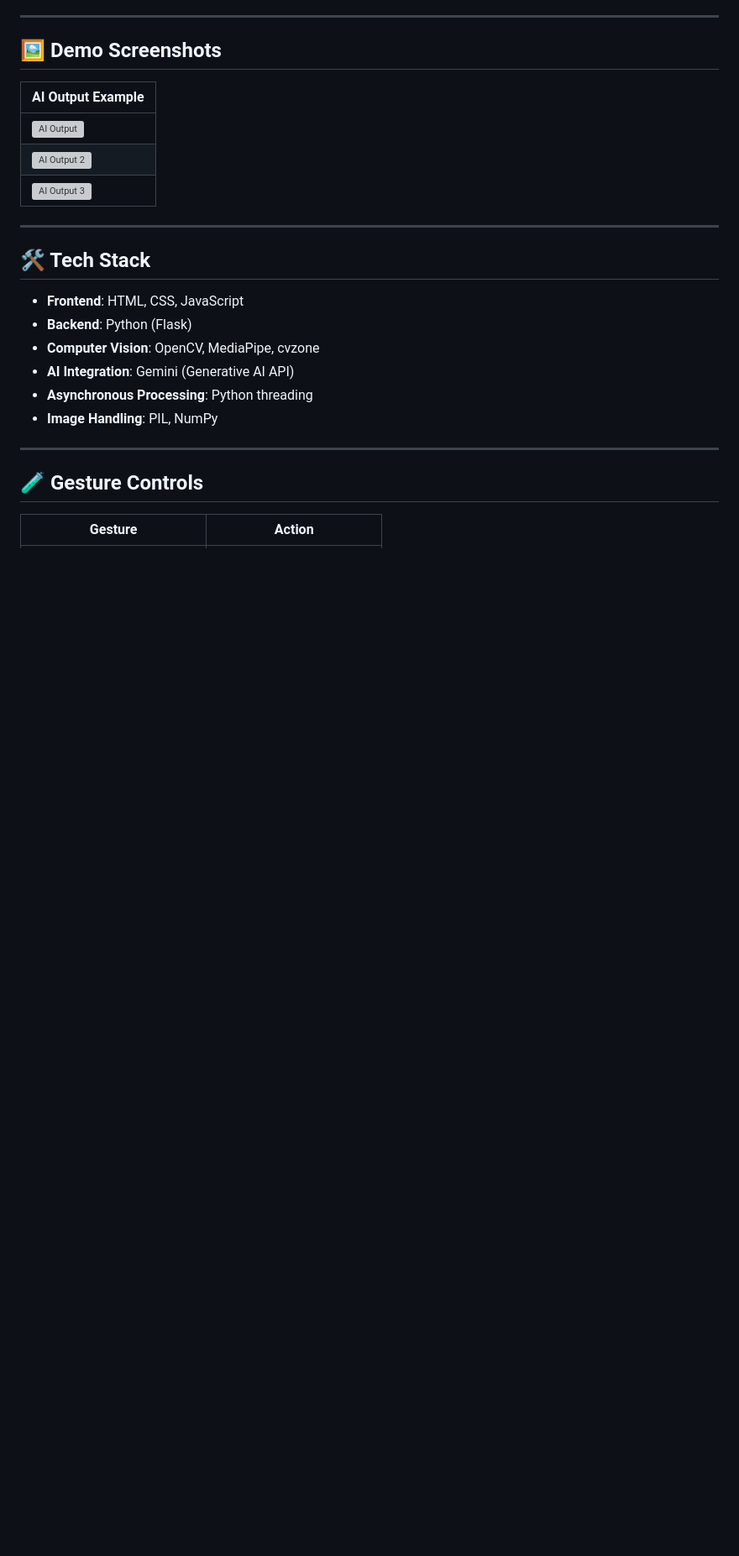
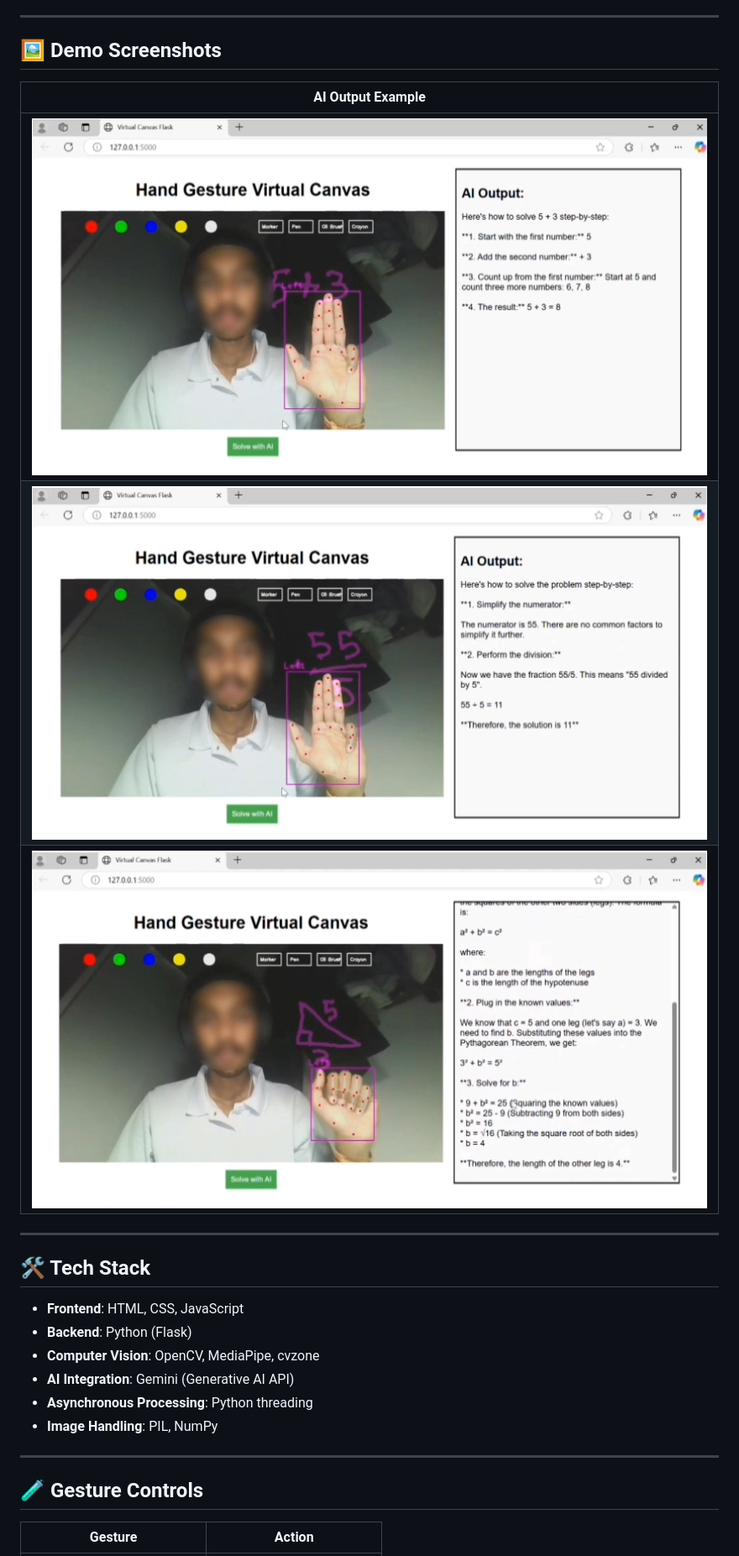
Before and after one commit to ArnavBh5280/Virtual-Drawing-Canvas, a Markdown page: README.md, the part around the change. Shown at 84% size. Drawn GitHub-style; blank space fills up the shorter version; grey boxes are pictures that could not be loaded.

```diff
--- a/README.md
+++ b/README.md
@@ -26,9 +26,9 @@ It blends **Computer Vision**, **MediaPipe Hand Tracking**, and **Generative AI
 
 | AI Output Example |
 |-------------------|
-| ![AI Output](images/ai_output1.png) |
-| ![AI Output 2](images/ai_output2.png) |
-| ![AI Output 3](images/ai_output3.png) |
+| ![AI Output](https://github.com/ArnavBh5280/Virtual-Drawing-Canvas/blob/main/ai_output1.png) |
+| ![AI Output 2](https://github.com/ArnavBh5280/Virtual-Drawing-Canvas/blob/main/ai_output2.png) |
+| ![AI Output 3](https://github.com/ArnavBh5280/Virtual-Drawing-Canvas/blob/main/ai_output3.png) |
 
 ---
 
```
